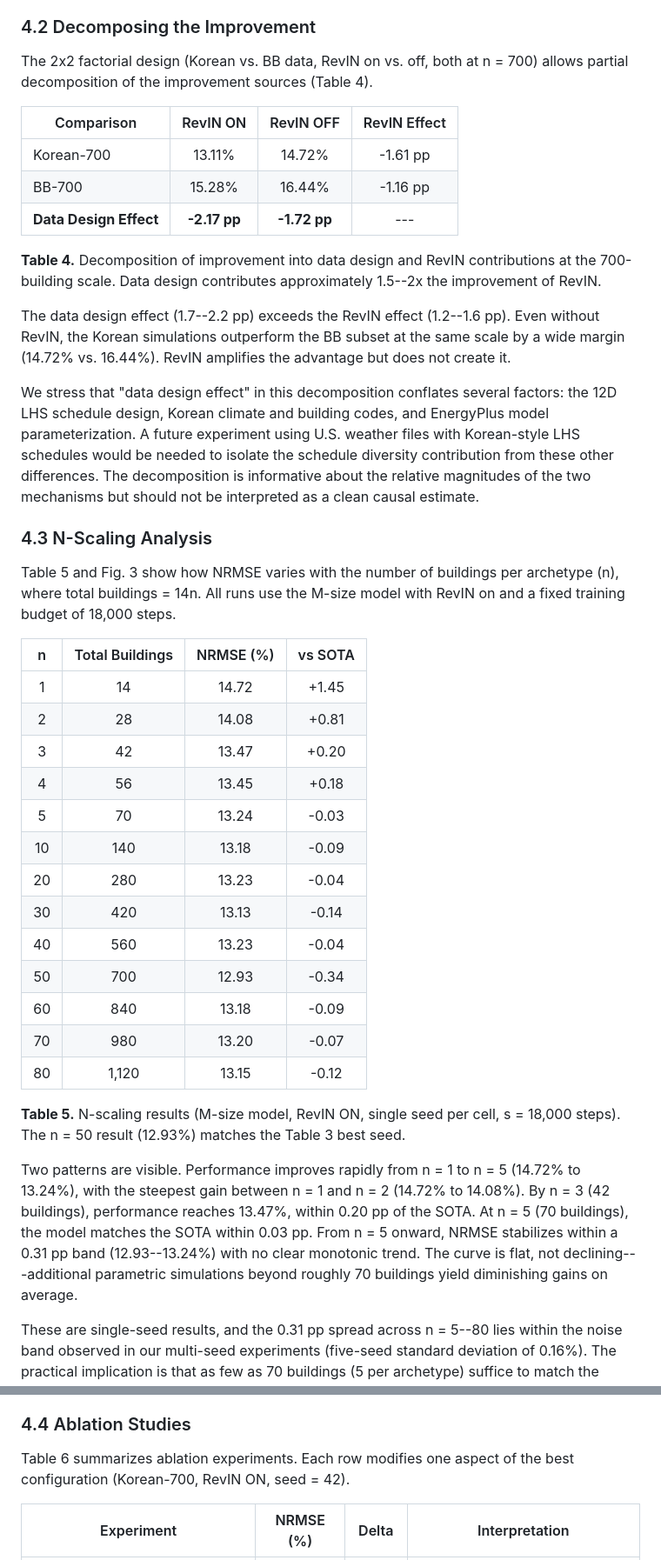
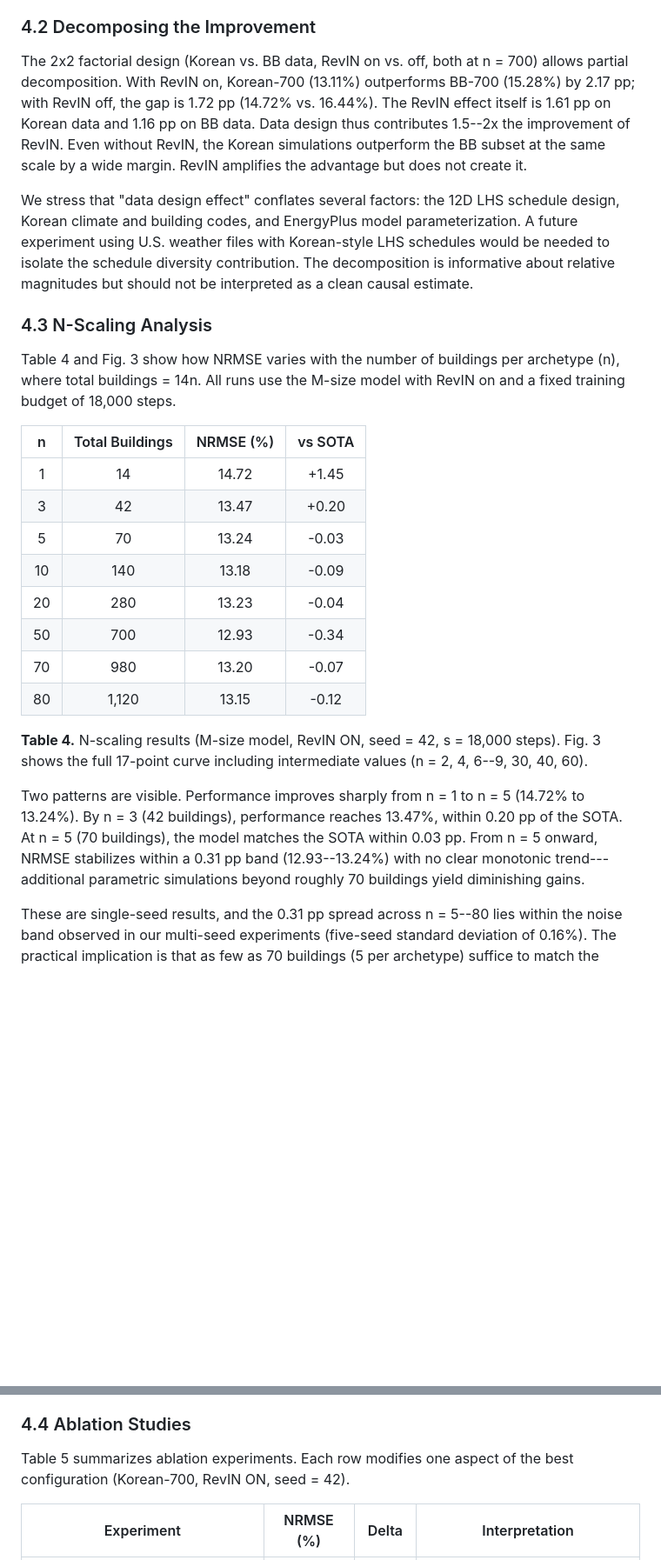
Before and after one commit to jukkim/korean-buildingsbench, a Markdown page: docs/paper_final.md, 2 parts joined by grey strips. Shown at 87% size. Drawn GitHub-style; blank space fills up the shorter version.

Commit message:
Streamline paper: merge Table 4 into text, trim N-scaling and ablation
- Table 4 (decomposition): merged into Section 4.2 text (4 numbers don't need a table)
- Table 5 (N-scaling): trimmed from 17 to 8 key points (full curve in Fig. 3)
- Table 6 (ablation): removed lat/lon=0 and ctx336h (zero/marginal effects)
- Renumbered tables: T3(main), T4(N-scaling), T5(ablation), T6(stores)

Co-Authored-By: Claude Opus 4.6 (1M context) <noreply@anthropic.com>

```diff
--- a/docs/paper_final.md
+++ b/docs/paper_final.md
@@ -154,43 +154,28 @@ The BB 900K + RevIN result is perhaps the most unexpected entry in Table 3. Addi
 
 ### 4.2 Decomposing the Improvement
 
-The 2x2 factorial design (Korean vs. BB data, RevIN on vs. off, both at n = 700) allows partial decomposition of the improvement sources (Table 4).
+The 2x2 factorial design (Korean vs. BB data, RevIN on vs. off, both at n = 700) allows partial decomposition. With RevIN on, Korean-700 (13.11%) outperforms BB-700 (15.28%) by 2.17 pp; with RevIN off, the gap is 1.72 pp (14.72% vs. 16.44%). The RevIN effect itself is 1.61 pp on Korean data and 1.16 pp on BB data. Data design thus contributes 1.5--2x the improvement of RevIN. Even without RevIN, the Korean simulations outperform the BB subset at the same scale by a wide margin. RevIN amplifies the advantage but does not create it.
 
-| Comparison | RevIN ON | RevIN OFF | RevIN Effect |
-|------------|:--------:|:---------:|:------------:|
-| Korean-700 | 13.11% | 14.72% | -1.61 pp |
-| BB-700 | 15.28% | 16.44% | -1.16 pp |
-| **Data Design Effect** | **-2.17 pp** | **-1.72 pp** | --- |
-
-**Table 4.** Decomposition of improvement into data design and RevIN contributions at the 700-building scale. Data design contributes approximately 1.5--2x the improvement of RevIN.
-
-The data design effect (1.7--2.2 pp) exceeds the RevIN effect (1.2--1.6 pp). Even without RevIN, the Korean simulations outperform the BB subset at the same scale by a wide margin (14.72% vs. 16.44%). RevIN amplifies the advantage but does not create it.
-
-We stress that "data design effect" in this decomposition conflates several factors: the 12D LHS schedule design, Korean climate and building codes, and EnergyPlus model parameterization. A future experiment using U.S. weather files with Korean-style LHS schedules would be needed to isolate the schedule diversity contribution from these other differences. The decomposition is informative about the relative magnitudes of the two mechanisms but should not be interpreted as a clean causal estimate.
+We stress that "data design effect" conflates several factors: the 12D LHS schedule design, Korean climate and building codes, and EnergyPlus model parameterization. A future experiment using U.S. weather files with Korean-style LHS schedules would be needed to isolate the schedule diversity contribution. The decomposition is informative about relative magnitudes but should not be interpreted as a clean causal estimate.
 
 ### 4.3 N-Scaling Analysis
 
-Table 5 and Fig. 3 show how NRMSE varies with the number of buildings per archetype (n), where total buildings = 14n. All runs use the M-size model with RevIN on and a fixed training budget of 18,000 steps.
+Table 4 and Fig. 3 show how NRMSE varies with the number of buildings per archetype (n), where total buildings = 14n. All runs use the M-size model with RevIN on and a fixed training budget of 18,000 steps.
 
 | n | Total Buildings | NRMSE (%) | vs SOTA |
 |:-:|:---------------:|:----------:|:-------:|
 | 1 | 14 | 14.72 | +1.45 |
-| 2 | 28 | 14.08 | +0.81 |
 | 3 | 42 | 13.47 | +0.20 |
-| 4 | 56 | 13.45 | +0.18 |
 | 5 | 70 | 13.24 | -0.03 |
 | 10 | 140 | 13.18 | -0.09 |
 | 20 | 280 | 13.23 | -0.04 |
-| 30 | 420 | 13.13 | -0.14 |
-| 40 | 560 | 13.23 | -0.04 |
 | 50 | 700 | 12.93 | -0.34 |
-| 60 | 840 | 13.18 | -0.09 |
 | 70 | 980 | 13.20 | -0.07 |
 | 80 | 1,120 | 13.15 | -0.12 |
 
-**Table 5.** N-scaling results (M-size model, RevIN ON, single seed per cell, s = 18,000 steps). The n = 50 result (12.93%) matches the Table 3 best seed.
+**Table 4.** N-scaling results (M-size model, RevIN ON, seed = 42, s = 18,000 steps). Fig. 3 shows the full 17-point curve including intermediate values (n = 2, 4, 6--9, 30, 40, 60).
 
-Two patterns are visible. Performance improves rapidly from n = 1 to n = 5 (14.72% to 13.24%), with the steepest gain between n = 1 and n = 2 (14.72% to 14.08%). By n = 3 (42 buildings), performance reaches 13.47%, within 0.20 pp of the SOTA. At n = 5 (70 buildings), the model matches the SOTA within 0.03 pp. From n = 5 onward, NRMSE stabilizes within a 0.31 pp band (12.93--13.24%) with no clear monotonic trend. The curve is flat, not declining---additional parametric simulations beyond roughly 70 buildings yield diminishing gains on average.
+Two patterns are visible. Performance improves sharply from n = 1 to n = 5 (14.72% to 13.24%). By n = 3 (42 buildings), performance reaches 13.47%, within 0.20 pp of the SOTA. At n = 5 (70 buildings), the model matches the SOTA within 0.03 pp. From n = 5 onward, NRMSE stabilizes within a 0.31 pp band (12.93--13.24%) with no clear monotonic trend---additional parametric simulations beyond roughly 70 buildings yield diminishing gains.
 
 These are single-seed results, and the 0.31 pp spread across n = 5--80 lies within the noise band observed in our multi-seed experiments (five-seed standard deviation of 0.16%). The practical implication is that as few as 70 buildings (5 per archetype) suffice to match the SOTA, and 140 buildings reliably surpass it. What is clear is that the scaling behavior is qualitatively different from the monotonic improvement typically assumed in large-scale pretraining. Adding a 10x or 100x multiplier to the training set size, while keeping the same LHS design, would be unlikely to produce meaningful gains.
 
@@ -198,7 +183,7 @@ This saturation is also visible at the opposite extreme. The BuildingsBench scal
 
 ### 4.4 Ablation Studies
 
-Table 6 summarizes ablation experiments. Each row modifies one aspect of the best configuration (Korean-700, RevIN ON, seed = 42).
+Table 5 summarizes ablation experiments. Each row modifies one aspect of the best configuration (Korean-700, RevIN ON, seed = 42).
 
 | Experiment | NRMSE (%) | Delta | Interpretation |
 |------------|:----------:|:-----:|----------------|
```
Also changed, not shown: other parts of docs/paper_final.md (+3 -5 lines).
